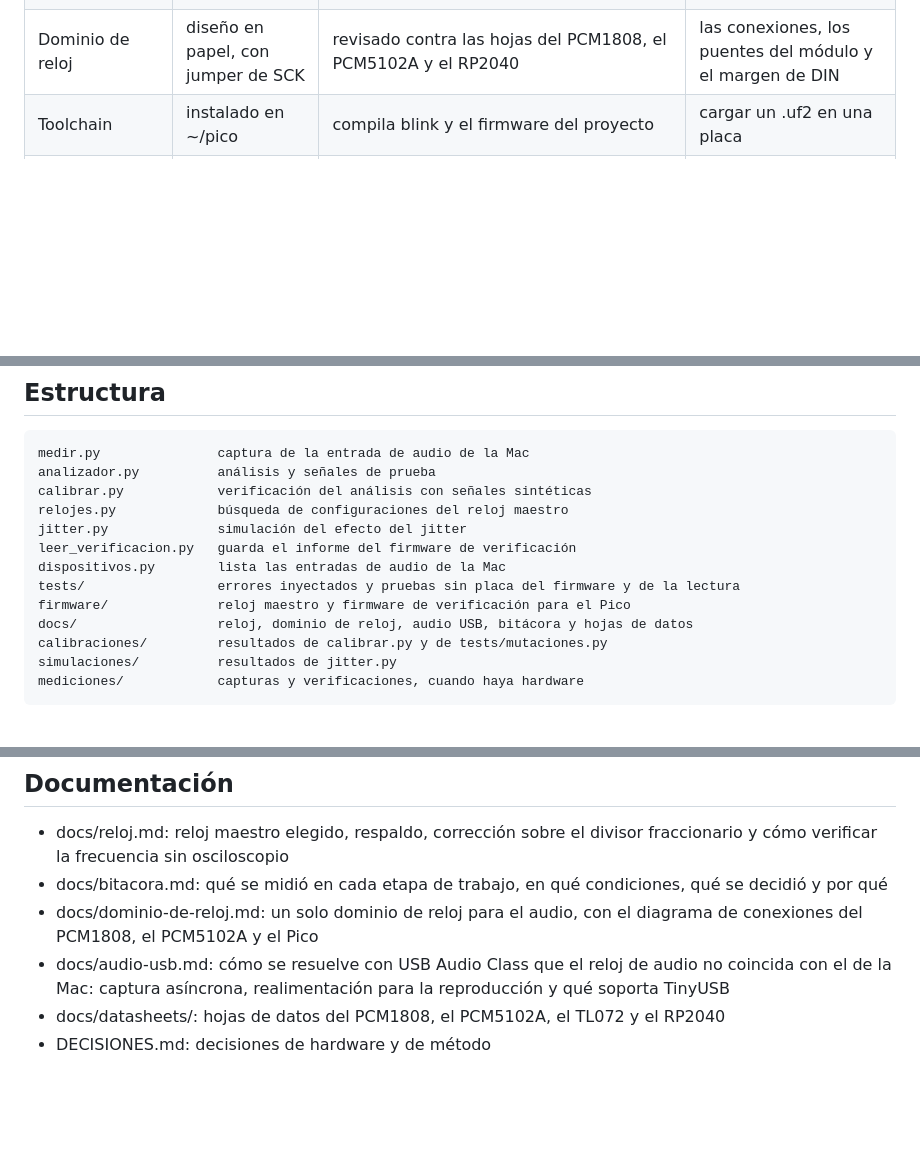
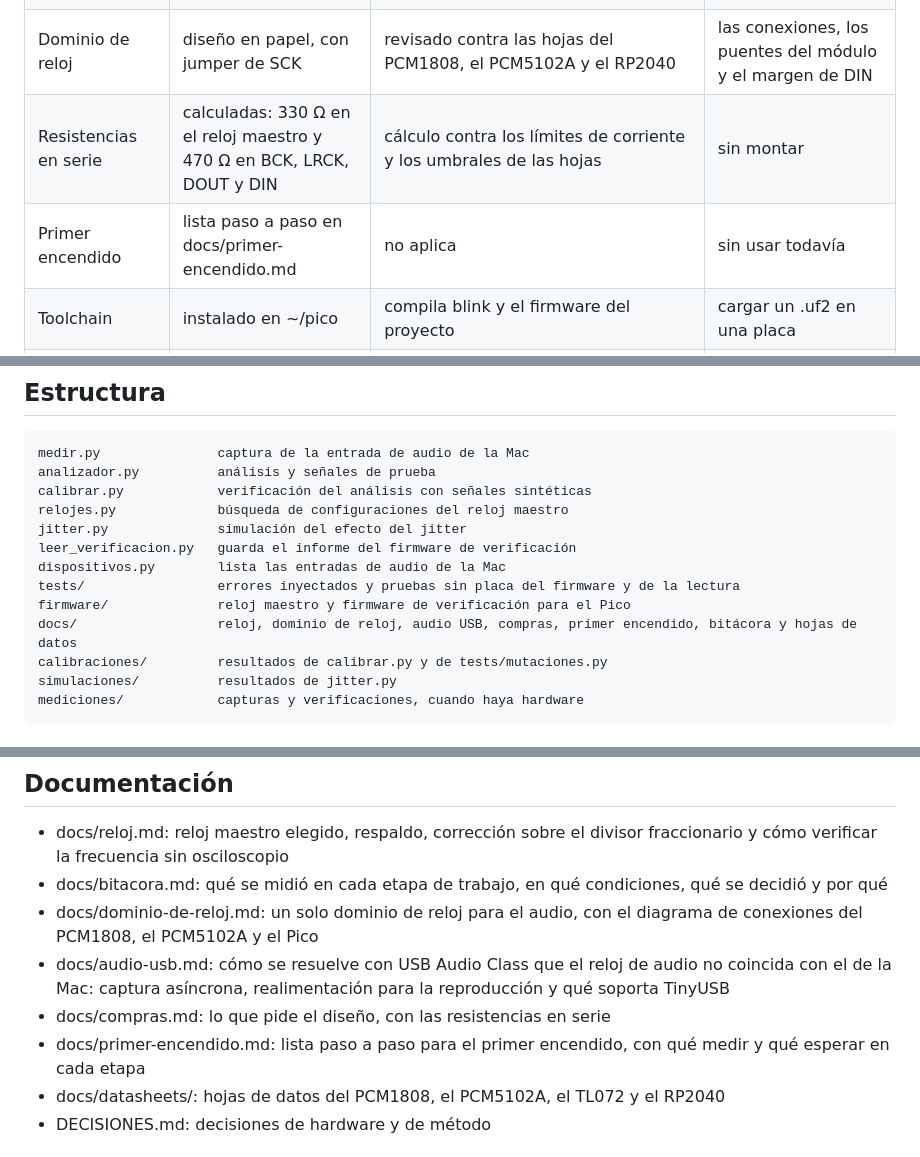
Before and after one commit to reeenatamc/feuoir-interface, a Markdown page: README.md, 3 parts joined by grey strips. GitHub-like rendering; blank space fills up the shorter version.

```diff
--- a/README.md
+++ b/README.md
@@ -22,6 +22,8 @@ Al 2026-09-13 no hay hardware: los componentes no llegaron y nada se probó en u
 | Jitter | simulado, con la prueba lista | jitter.py: 19 casos contra la teoría; prueba_jitter validada con jitter conocido | la comparación entre GPOUT0 y el oscilador externo |
 | Oscilador externo | previsto en el diseño, con jumper | la opción FEUOIR_RELOJ_EXTERNO compila | no está comprado ni montado |
 | Dominio de reloj | diseño en papel, con jumper de SCK | revisado contra las hojas del PCM1808, el PCM5102A y el RP2040 | las conexiones, los puentes del módulo y el margen de DIN |
+| Resistencias en serie | calculadas: 330 Ω en el reloj maestro y 470 Ω en BCK, LRCK, DOUT y DIN | cálculo contra los límites de corriente y los umbrales de las hojas | sin montar |
+| Primer encendido | lista paso a paso en docs/primer-encendido.md | no aplica | sin usar todavía |
 | Toolchain | instalado en ~/pico | compila blink y el firmware del proyecto | cargar un .uf2 en una placa |
 | Fase 5: captura por USB | no empezada | arquitectura en docs/audio-usb.md, con TinyUSB 0.18.0 | todo |
 | Fase 6: reproducción | no empezada | opciones de realimentación investigadas | todo |
@@ -40,7 +42,7 @@ leer_verificacion.py   guarda el informe del firmware de verificación
 dispositivos.py        lista las entradas de audio de la Mac
 tests/                 errores inyectados y pruebas sin placa del firmware y de la lectura
 firmware/              reloj maestro y firmware de verificación para el Pico
-docs/                  reloj, dominio de reloj, audio USB, bitácora y hojas de datos
+docs/                  reloj, dominio de reloj, audio USB, compras, primer encendido, bitácora y hojas de datos
 calibraciones/         resultados de calibrar.py y de tests/mutaciones.py
 simulaciones/          resultados de jitter.py
 mediciones/            capturas y verificaciones, cuando haya hardware
@@ -220,6 +222,8 @@ Lo que solo se puede probar en la placa es la lectura real de los registros y el
 - docs/bitacora.md: qué se midió en cada etapa de trabajo, en qué condiciones, qué se decidió y por qué
 - docs/dominio-de-reloj.md: un solo dominio de reloj para el audio, con el diagrama de conexiones del PCM1808, el PCM5102A y el Pico
 - docs/audio-usb.md: cómo se resuelve con USB Audio Class que el reloj de audio no coincida con el de la Mac: captura asíncrona, realimentación para la reproducción y qué soporta TinyUSB
+- docs/compras.md: lo que pide el diseño, con las resistencias en serie
+- docs/primer-encendido.md: lista paso a paso para el primer encendido, con qué medir y qué esperar en cada etapa
 - docs/datasheets/: hojas de datos del PCM1808, el PCM5102A, el TL072 y el RP2040
 - DECISIONES.md: decisiones de hardware y de método
 
```
Also changed, not shown: docs/bitacora.md (+14 -0 lines), docs/primer-encendido.md (added, +173 -0 lines).
